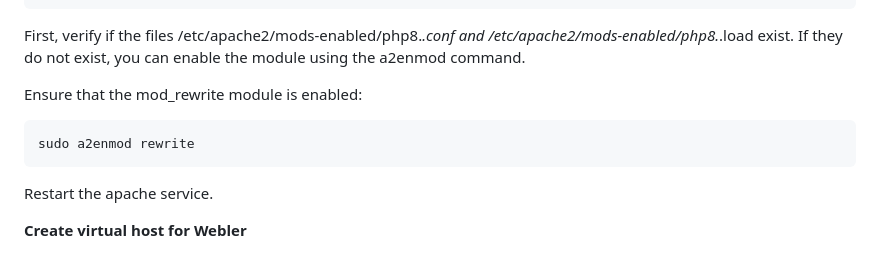
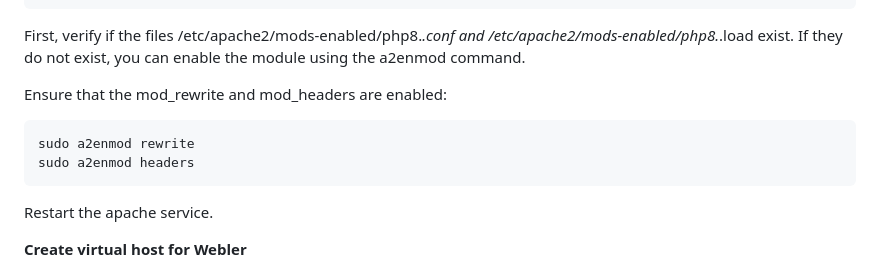
Before and after one commit to Webler-Group/webler-group, a Markdown page: README.md, the part around the change. GitHub-like rendering.

````diff
--- a/README.md
+++ b/README.md
@@ -147,10 +147,11 @@ sudo apt install libapache2-mod-php
 
 First, verify if the files /etc/apache2/mods-enabled/php8.*.conf and /etc/apache2/mods-enabled/php8.*.load exist. If they do not exist, you can enable the module using the a2enmod command.
 
-Ensure that the mod_rewrite module is enabled:
+Ensure that the mod_rewrite and mod_headers are enabled:
 
 ```
 sudo a2enmod rewrite
+sudo a2enmod headers
 ```
 
 Restart the apache service.
````
